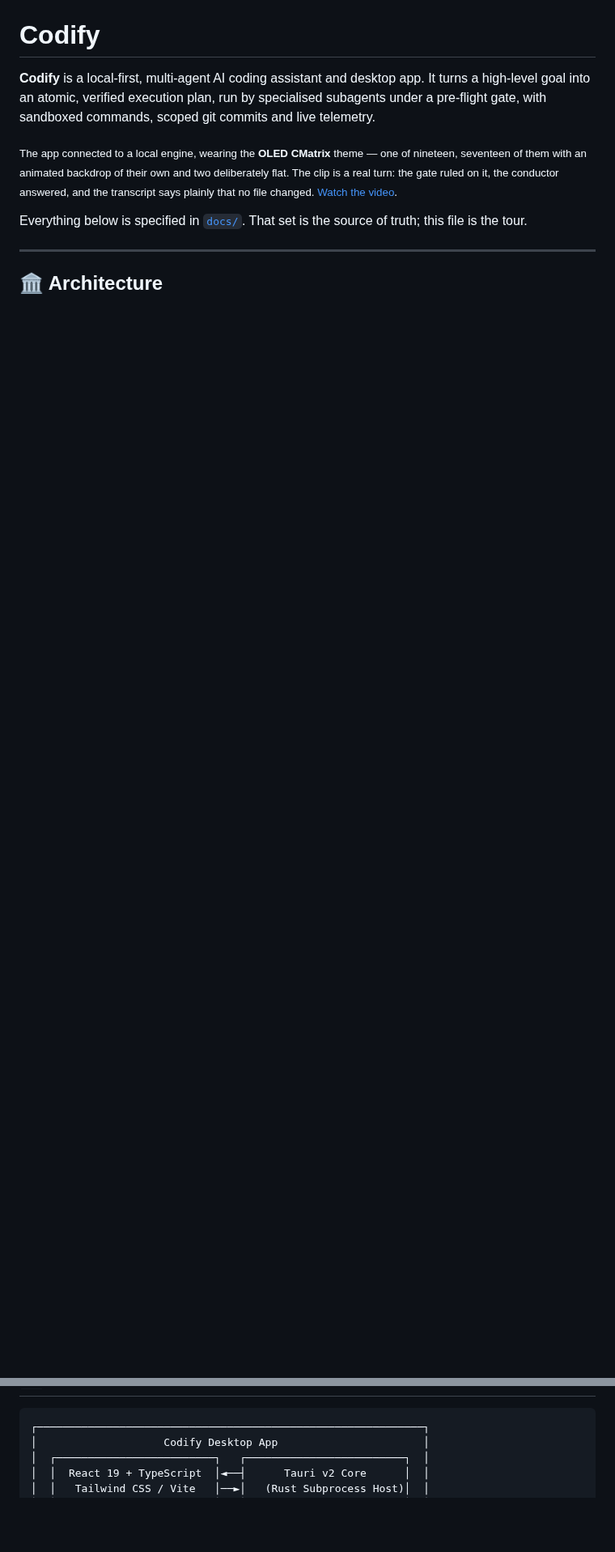
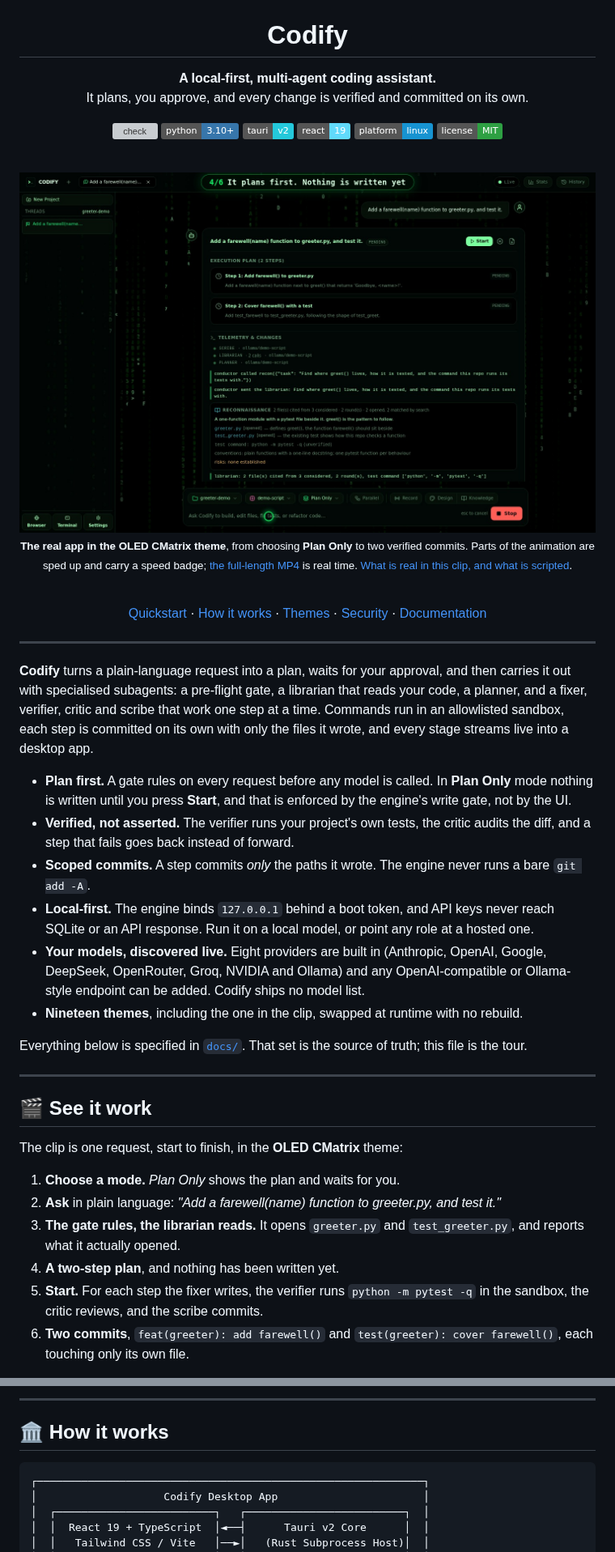
Before and after one commit to GeneticxCln/Codify, a Markdown page: README.md, 2 parts joined by grey strips. Shown at 81% size. Drawn GitHub-style; pictures changed too: docs/media/demo-poster.png (added); badges without logos; blank space fills up the shorter version; grey boxes are pictures that could not be loaded.

````diff
--- a/README.md
+++ b/README.md
@@ -1,17 +5,73 @@
 # Codify
 
-**Codify** is a local-first, multi-agent AI coding assistant and desktop app. It turns a high-level goal
-into an atomic, verified execution plan, run by specialised subagents under a pre-flight gate, with
-sandboxed commands, scoped git commits and live telemetry.
+**A local-first, multi-agent coding assistant.**<br>
+It plans, you approve, and every change is verified and committed on its own.
 
-<sub>The app connected to a local engine, wearing the <b>OLED CMatrix</b> theme — one of nineteen,
-seventeen of them with an animated backdrop of their own and two deliberately flat. The clip is a real
-turn: the gate ruled on it, the conductor answered, and the transcript says plainly that no file
-changed. <a href="docs/demo.webm">Watch the video</a>.</sub>
+[![check](https://github.com/GeneticxCln/Codify/actions/workflows/check.yml/badge.svg?branch=master)](https://github.com/GeneticxCln/Codify/actions/workflows/check.yml)
+![Python 3.10+](https://img.shields.io/badge/python-3.10%2B-3776ab?logo=python&logoColor=white)
+![Tauri v2](https://img.shields.io/badge/tauri-v2-24c8db?logo=tauri&logoColor=white)
+![React 19](https://img.shields.io/badge/react-19-61dafb?logo=react&logoColor=black)
+![Linux](https://img.shields.io/badge/platform-linux-1793d1?logo=linux&logoColor=white)
+[![MIT](https://img.shields.io/badge/license-MIT-2ea043)](LICENSE)
 
-Everything below is specified in [`docs/`](docs/00-codify-architecture-overview.md). That set is the
-source of truth; this file is the tour.
+<br>
+
+<a href="docs/media/demo.mp4">
+  <picture>
+    <source srcset="docs/media/demo.webp" type="image/webp">
+    <img src="docs/media/demo-poster.png" alt="Codify running in the OLED CMatrix theme: Plan Only mode is chosen, a request to add a function and a test is planned, approved with Start, then written, verified with pytest, reviewed and committed one step at a time" width="920">
+  </picture>
+</a>
+
+<sub><b>The real app in the OLED CMatrix theme</b>, from choosing <b>Plan Only</b> to two verified commits. Parts of the
+animation are sped up and carry a speed badge; <a href="docs/media/demo.mp4">the full-length MP4</a> is real time.
+<a href="#-see-it-work">What is real in this clip, and what is scripted</a>.</sub>
+
+<br>
+
+[Quickstart](#-quickstart) ·
+[How it works](#-how-it-works) ·
+[Themes](#-appearance) ·
+[Security](#-security--invariants) ·
+[Documentation](#-documentation)
+
+</div>
 
 ---
 
-## 🏛️ Architecture
+**Codify** turns a plain-language request into a plan, waits for your approval, and then carries it out with
+specialised subagents: a pre-flight gate, a librarian that reads your code, a planner, and a fixer, verifier,
+critic and scribe that work one step at a time. Commands run in an allowlisted sandbox, each step is committed on
+its own with only the files it wrote, and every stage streams live into a desktop app.
+
+- **Plan first.** A gate rules on every request before any model is called. In **Plan Only** mode nothing is
+  written until you press **Start**, and that is enforced by the engine's write gate, not by the UI.
+- **Verified, not asserted.** The verifier runs your project's own tests, the critic audits the diff, and a step
+  that fails goes back instead of forward.
+- **Scoped commits.** A step commits *only* the paths it wrote. The engine never runs a bare `git add -A`.
+- **Local-first.** The engine binds `127.0.0.1` behind a boot token, and API keys never reach SQLite or an API
+  response. Run it on a local model, or point any role at a hosted one.
+- **Your models, discovered live.** Eight providers are built in (Anthropic, OpenAI, Google, DeepSeek,
+  OpenRouter, Groq, NVIDIA and Ollama) and any OpenAI-compatible or Ollama-style endpoint can be added. Codify
+  ships no model list.
+- **Nineteen themes**, including the one in the clip, swapped at runtime with no rebuild.
+
+Everything below is specified in [`docs/`](docs/00-codify-architecture-overview.md). That set is the source of
+truth; this file is the tour.
+
+---
+
+## 🎬 See it work
+
+The clip is one request, start to finish, in the **OLED CMatrix** theme:
+
+1. **Choose a mode.** *Plan Only* shows the plan and waits for you.
+2. **Ask** in plain language: *"Add a farewell(name) function to greeter.py, and test it."*
+3. **The gate rules, the librarian reads.** It opens `greeter.py` and `test_greeter.py`, and reports what it
+   actually opened.
+4. **A two-step plan**, and nothing has been written yet.
+5. **Start.** For each step the fixer writes, the verifier runs `python -m pytest -q` in the sandbox, the critic
+   reviews, and the scribe commits.
+6. **Two commits**, `feat(greeter): add farewell()` and `test(greeter): cover farewell()`, each touching only its
+   own file.
+
@@ -18,3 +156,6 @@ source of truth; this file is the tour.
+---
+
+## 🏛️ How it works
 
 ```
 ┌─────────────────────────────────────────────────────────────┐
````
Also changed, not shown: other parts of README.md (+196 -170 lines), 3 other files.
